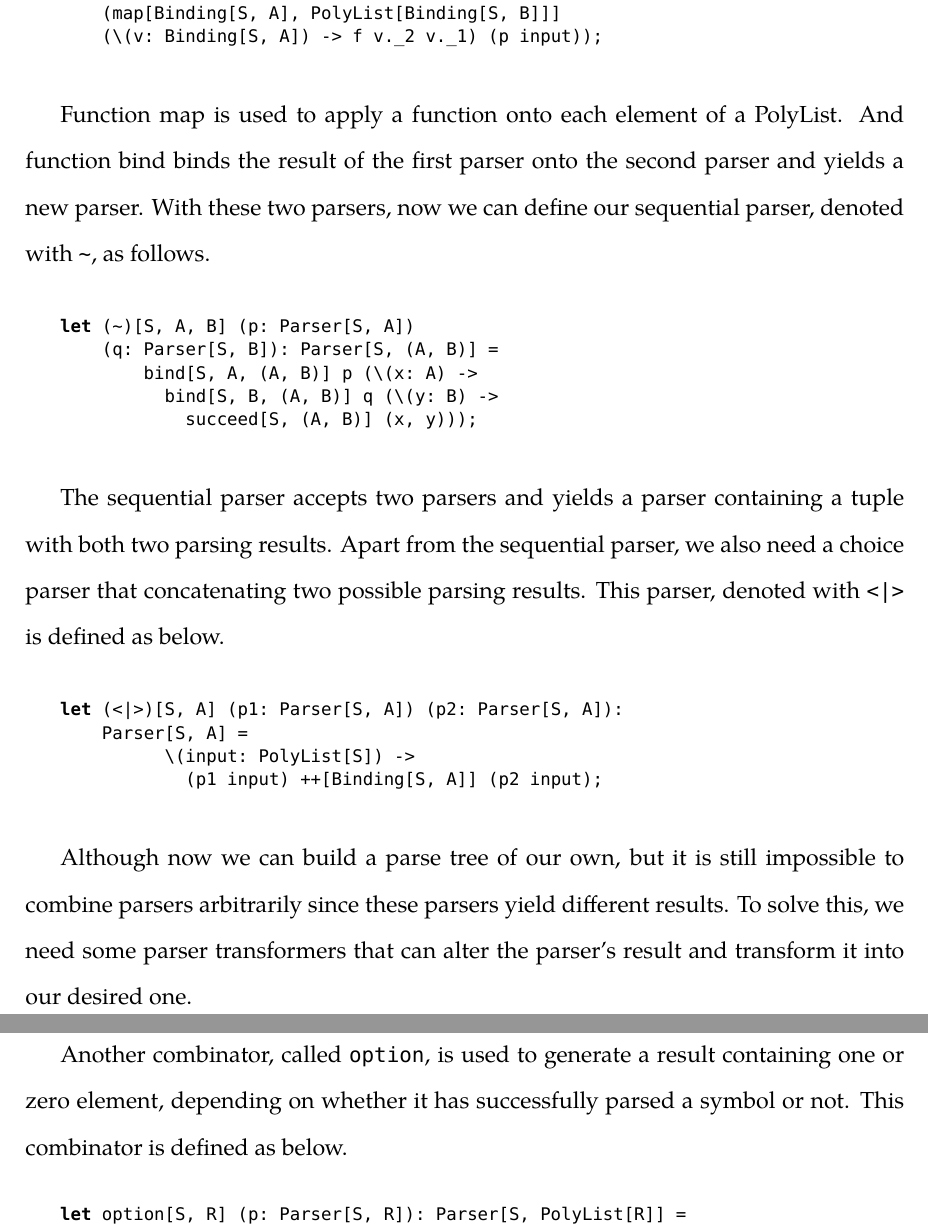
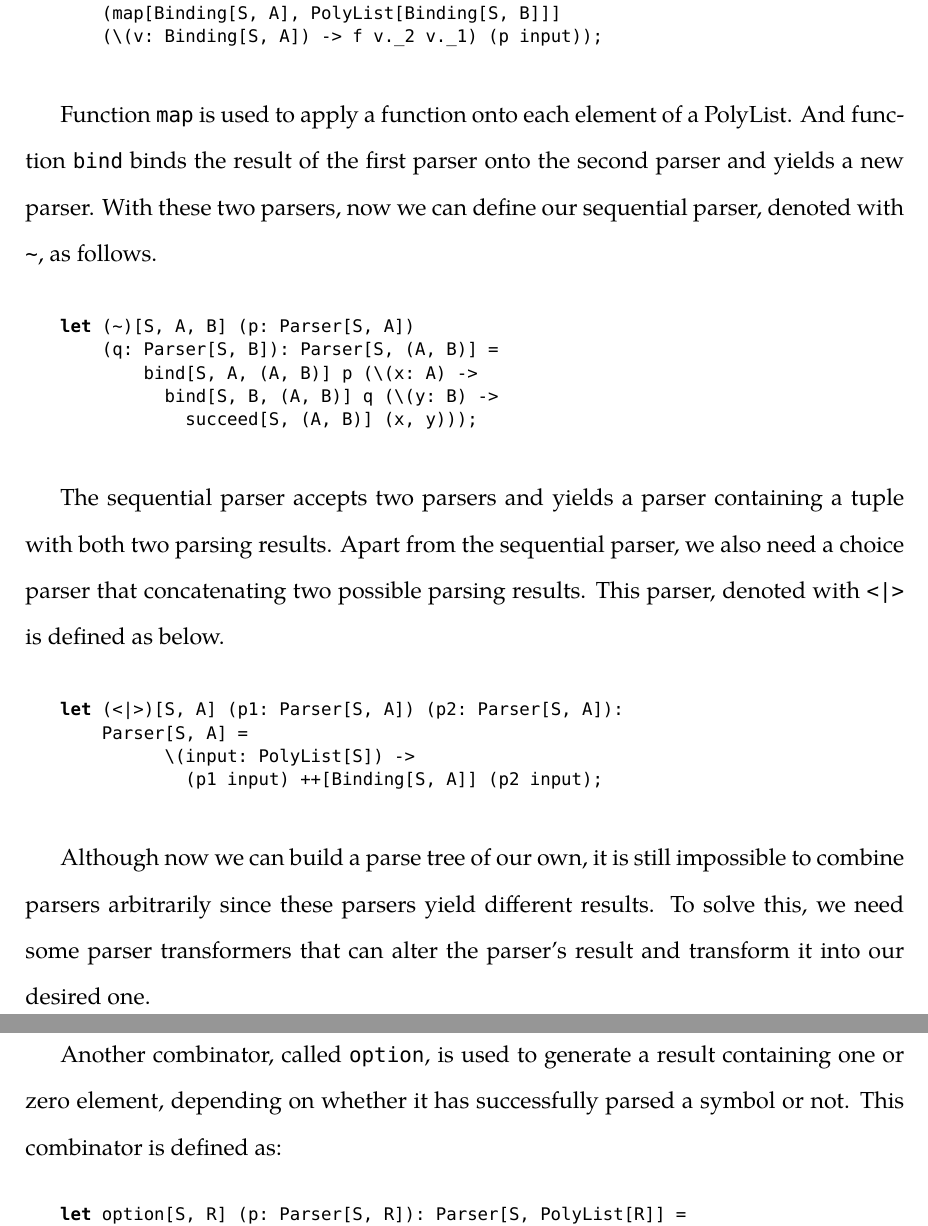
Before and after one commit to Demonsu/Dissertation-Report, a LaTeX thesis (report.tex, which reads general.tex): two parts of pages 16 and 18 of 95, joined at a grey line, cut so that both start at the same text. Compiled offline with XeLaTeX; a missing font is replaced by an installed copy or a similar font.

Commit message:
Modified general.tex

```diff
--- a/general.tex
+++ b/general.tex
@@ -62,7 +62,7 @@ let bind[S, A, B]
     (\(v: Binding[S, A]) -> f v._2 v._1) (p input));
 \end{lstlisting}
 
-Function map is used to apply a function onto each element of a PolyList. And function bind binds the result of the first parser onto the second parser and yields a new parser. With these two parsers, now we can define our sequential parser, denoted with \texttt{\textasciitilde}, as follows.
+Function \texttt{map} is used to apply a function onto each element of a PolyList. And function \texttt{bind} binds the result of the first parser onto the second parser and yields a new parser. With these two parsers, now we can define our sequential parser, denoted with \texttt{\textasciitilde}, as follows.
 
 \begin{lstlisting}
 let (~)[S, A, B] (p: Parser[S, A])
@@ -81,6 +81,6 @@ let (<|>)[S, A] (p1: Parser[S, A]) (p2: Parser[S, A]):
 	    (p1 input) ++[Binding[S, A]] (p2 input);
 \end{lstlisting}
 
-Although now we can build a parse tree of our own, but it is still impossible to combine parsers arbitrarily since these parsers yield different results. To solve this, we need some parser transformers that can alter the parser's result and transform it into our desired one.
+Although now we can build a parse tree of our own, it is still impossible to combine parsers arbitrarily since these parsers yield different results. To solve this, we need some parser transformers that can alter the parser's result and transform it into our desired one.
 
 \section{Parser Transformers}
@@ -140,7 +140,7 @@ let many1[S, R] (p: Parser[S, R]): Parser[S, PolyList[R]] =
 
 The difference between \texttt{many} and \texttt{many1} is that the latter one does not accept empty string.
 
-Another combinator, called \texttt{option}, is used to generate a result containing one or zero element, depending on whether it has successfully parsed a symbol or not. This combinator is defined as below.
+Another combinator, called \texttt{option}, is used to generate a result containing one or zero element, depending on whether it has successfully parsed a symbol or not. This combinator is defined as:
 
 \begin{lstlisting}
 let option[S, R] (p: Parser[S, R]): Parser[S, PolyList[R]] =
```
Also changed, not shown: general.tex (4 more changed lines).
